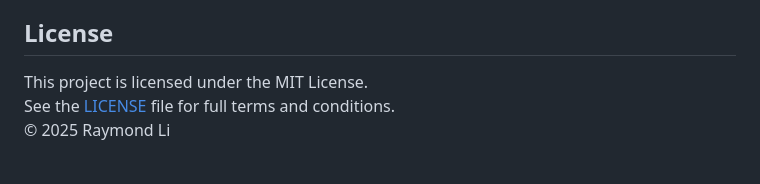
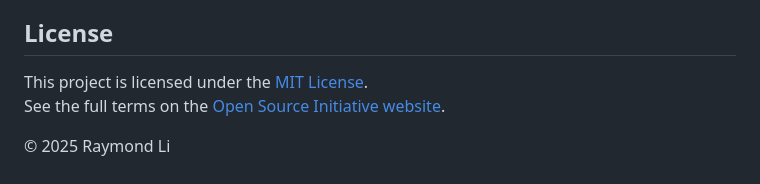
Before and after one commit to rl4658/woyage-ai-audio-extractor, a Markdown page: README.md, the part around the change. GitHub-like rendering.

```diff
--- a/README.md
+++ b/README.md
@@ -107,6 +107,7 @@ Navigate to http://127.0.0.1:8000 and upload an MP4 to test!
 
 ## License
 
-This project is licensed under the MIT License.
-See the [LICENSE](LICENSE) file for full terms and conditions.
+This project is licensed under the [MIT License](https://opensource.org/licenses/MIT).
+See the full terms on the [Open Source Initiative website](https://opensource.org/licenses/MIT).
+
 © 2025 Raymond Li
```
